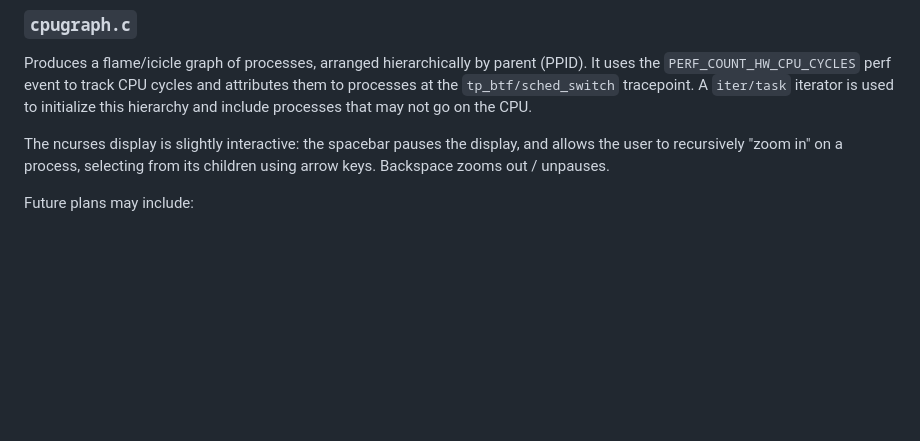
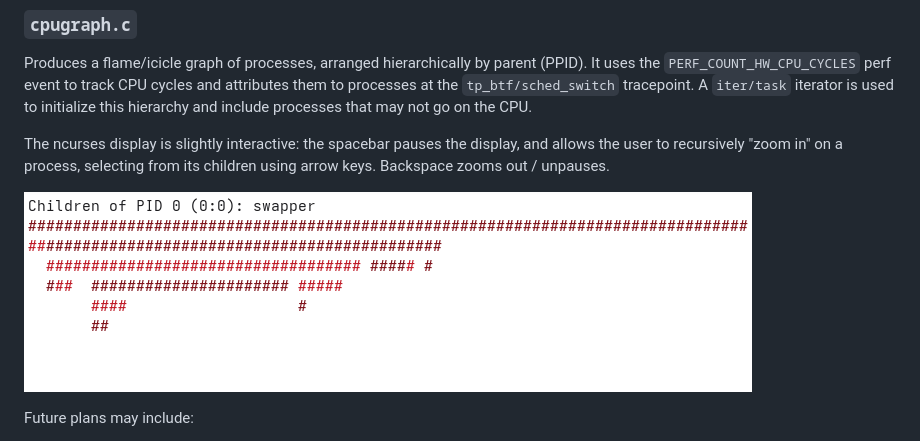
Before and after one commit to yu-uey/bpfpvis, a Markdown page: README.md, the part around the change. GitHub-like rendering; pictures changed too: screenshot-cpugraph.png (added); blank space fills up the shorter version.

Commit message:
Add screenshot to README
Screenshot is of slightly modified code, using red foreground color
because it reads clearer against the white background.

```diff
--- a/README.md
+++ b/README.md
@@ -6,6 +6,8 @@ A simple program to display some live process information, with a BPF backend. C
 Produces a flame/icicle graph of processes, arranged hierarchically by parent (PPID). It uses the `PERF_COUNT_HW_CPU_CYCLES` perf event to track CPU cycles and attributes them to processes at the `tp_btf/sched_switch` tracepoint. A `iter/task` iterator is used to initialize this hierarchy and include processes that may not go on the CPU.
 
 The ncurses display is slightly interactive: the spacebar pauses the display, and allows the user to recursively "zoom in" on a process, selecting from its children using arrow keys. Backspace zooms out / unpauses.
+
+![Demo Screenshot](./screenshot-cpugraph.png)
 
 Future plans may include:
 - Command-line options to adjust sampling interval
```
